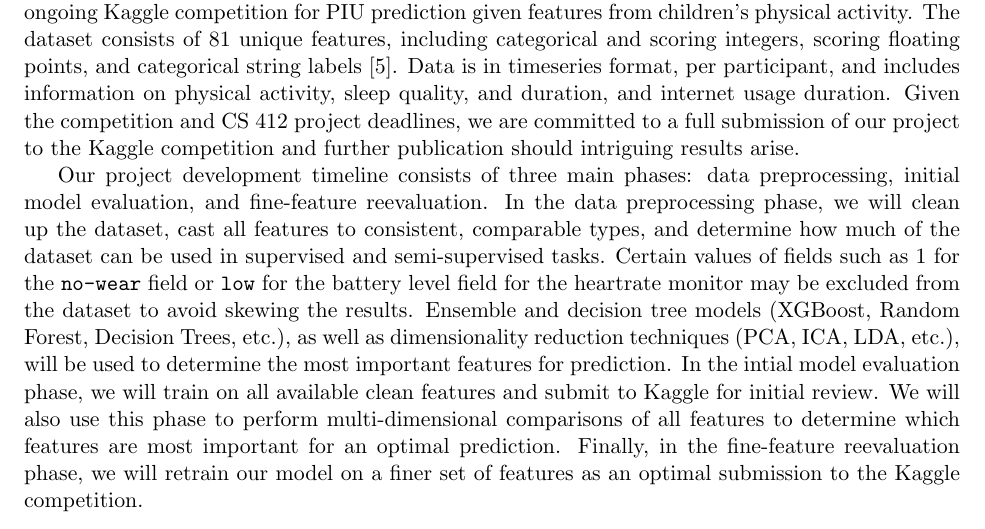
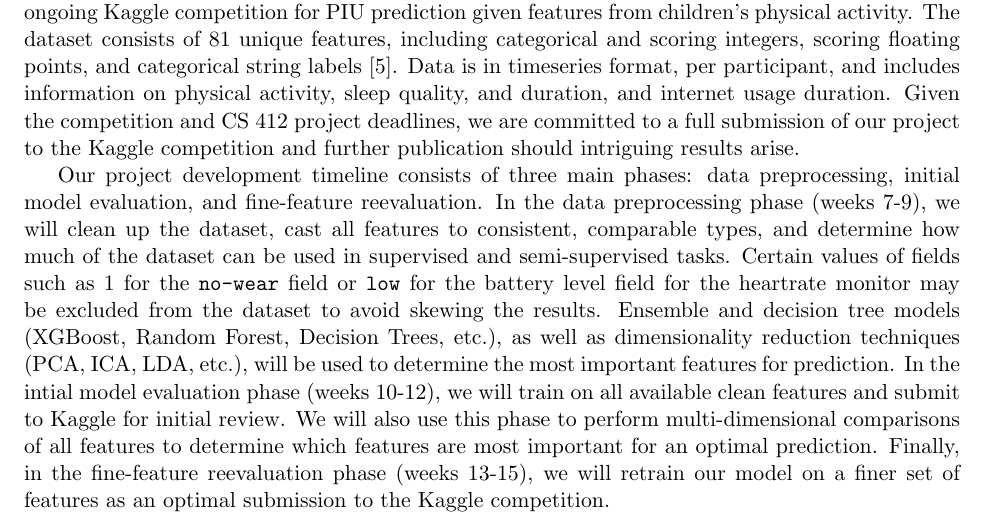
Before and after one commit to ematth/DeepInTheWeb, a LaTeX document (proposal/proposal.tex): part of page 2 of 3, cut so that both start at the same text. Compiled offline with pdfLaTeX.

Commit message:
timeline

```diff
--- a/proposal/proposal.tex
+++ b/proposal/proposal.tex
@@ -67,12 +67,12 @@ Given the competition and CS 412 project deadlines, we are committed to a full s
 % \section{Plan}
 
 Our project development timeline consists of three main phases: data preprocessing, initial model evaluation, and fine-feature reevaluation.
-In the data preprocessing phase, we will clean up the dataset, cast all features to consistent, comparable types, and determine how much of the dataset can be used in supervised and semi-supervised tasks.
+In the data preprocessing phase (weeks 7-9), we will clean up the dataset, cast all features to consistent, comparable types, and determine how much of the dataset can be used in supervised and semi-supervised tasks.
 Certain values of fields such as 1 for the \texttt{no-wear} field or \texttt{low} for the battery level field for the heartrate monitor may be excluded from the dataset to avoid skewing the results.
 Ensemble and decision tree models (XGBoost, Random Forest, Decision Trees, etc.), as well as dimensionality reduction techniques (PCA, ICA, LDA, etc.), will be used to determine the most important features for prediction.
-In the intial model evaluation phase, we will train on all available clean features and submit to Kaggle for initial review.
+In the intial model evaluation phase (weeks 10-12), we will train on all available clean features and submit to Kaggle for initial review.
 We will also use this phase to perform multi-dimensional comparisons of all features to determine which features are most important for an optimal prediction.
-Finally, in the fine-feature reevaluation phase, we will retrain our model on a finer set of features as an optimal submission to the Kaggle competition.
+Finally, in the fine-feature reevaluation phase (weeks 13-15), we will retrain our model on a finer set of features as an optimal submission to the Kaggle competition.
 
 \bibliographystyle{plain}
 \bibliography{bibliography}
```
Also changed, not shown: proposal/proposal.pdf, 5 other files.
